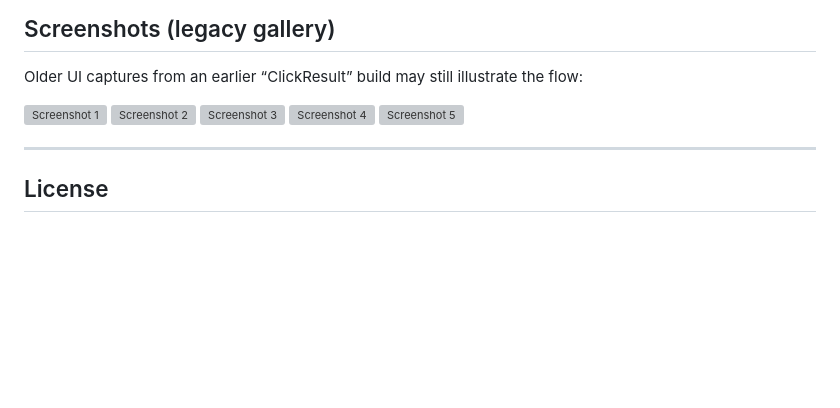
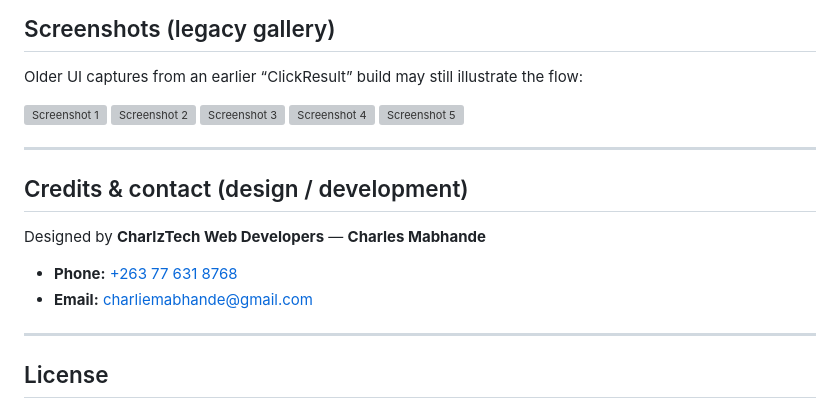
Before and after one commit to CharlesMabhande/attendance_royal, a Markdown page: README.md, the part around the change. GitHub-like rendering; blank space fills up the shorter version; grey boxes are pictures that could not be loaded.

Commit message:
docs: add CharlzTech developer contact to README
Made-with: Cursor

```diff
--- a/README.md
+++ b/README.md
@@ -123,6 +123,15 @@ Older UI captures from an earlier “ClickResult” build may still illustrate t
 
 ---
 
+## Credits & contact (design / development)
+
+Designed by **CharlzTech Web Developers** — **Charles Mabhande**
+
+- **Phone:** [+263 77 631 8768](tel:+263776318768)
+- **Email:** [charliemabhande@gmail.com](mailto:charliemabhande@gmail.com)
+
+---
+
 ## License
 
 Use and deployment are subject to your school’s policies. Add a `LICENSE` file if you want an explicit open-source or proprietary terms.
```
